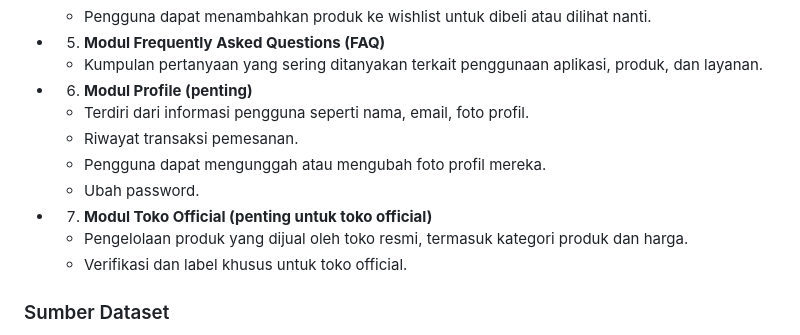
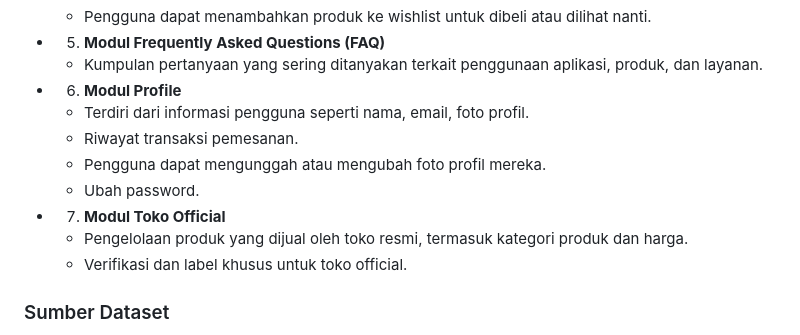
Before and after one commit to PBP-D08/gadget-port, a Markdown page: README.md, the part around the change. GitHub-like rendering.

```diff
--- a/README.md
+++ b/README.md
@@ -46,12 +46,12 @@ Berikut adalah daftar modul yang diimplementasikan:
     - Pengguna dapat menambahkan produk ke wishlist untuk dibeli atau dilihat nanti.
 - 5. **Modul Frequently Asked Questions (FAQ)**
     - Kumpulan pertanyaan yang sering ditanyakan terkait penggunaan aplikasi, produk, dan layanan.
-- 6. **Modul Profile (penting)**
+- 6. **Modul Profile**
     - Terdiri dari informasi pengguna seperti nama, email, foto profil.
     - Riwayat transaksi pemesanan.
     - Pengguna dapat mengunggah atau mengubah foto profil mereka.
     - Ubah password.
-- 7. **Modul Toko Official (penting untuk toko official)**
+- 7. **Modul Toko Official**
     - Pengelolaan produk yang dijual oleh toko resmi, termasuk kategori produk dan harga.
     - Verifikasi dan label khusus untuk toko official.
 
```
